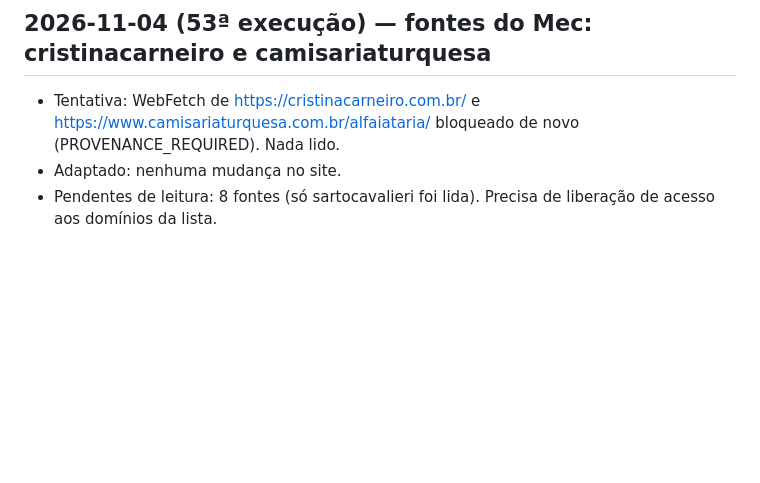
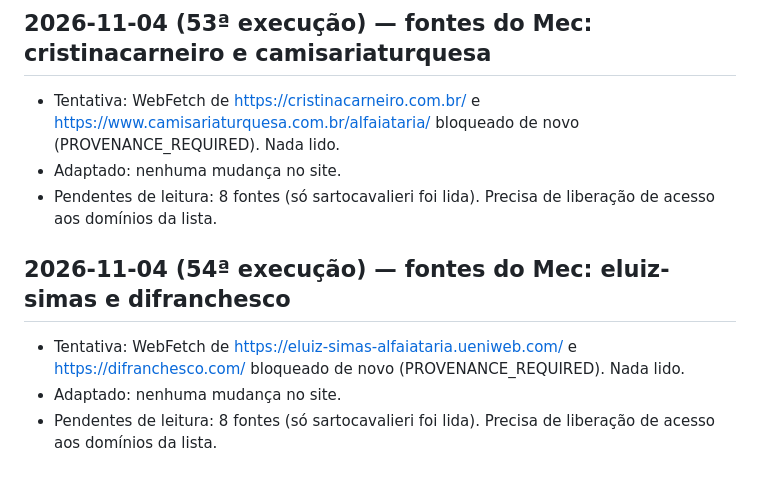
Before and after one commit to mecman-22/vittalle, a Markdown page: notas/pesquisa.md, the part around the change. GitHub-like rendering; blank space fills up the shorter version.

Commit message:
Notas: registro da 54ª execução (fontes bloqueadas)
Co-Authored-By: Claude Sonnet 5.5 <noreply@anthropic.com>

```diff
--- a/notas/pesquisa.md
+++ b/notas/pesquisa.md
@@ -302,3 +302,8 @@
 - Tentativa: WebFetch de https://cristinacarneiro.com.br/ e https://www.camisariaturquesa.com.br/alfaiataria/ bloqueado de novo (PROVENANCE_REQUIRED). Nada lido.
 - Adaptado: nenhuma mudança no site.
 - Pendentes de leitura: 8 fontes (só sartocavalieri foi lida). Precisa de liberação de acesso aos domínios da lista.
+
+## 2026-11-04 (54ª execução) — fontes do Mec: eluiz-simas e difranchesco
+- Tentativa: WebFetch de https://eluiz-simas-alfaiataria.ueniweb.com/ e https://difranchesco.com/ bloqueado de novo (PROVENANCE_REQUIRED). Nada lido.
+- Adaptado: nenhuma mudança no site.
+- Pendentes de leitura: 8 fontes (só sartocavalieri foi lida). Precisa de liberação de acesso aos domínios da lista.
```
